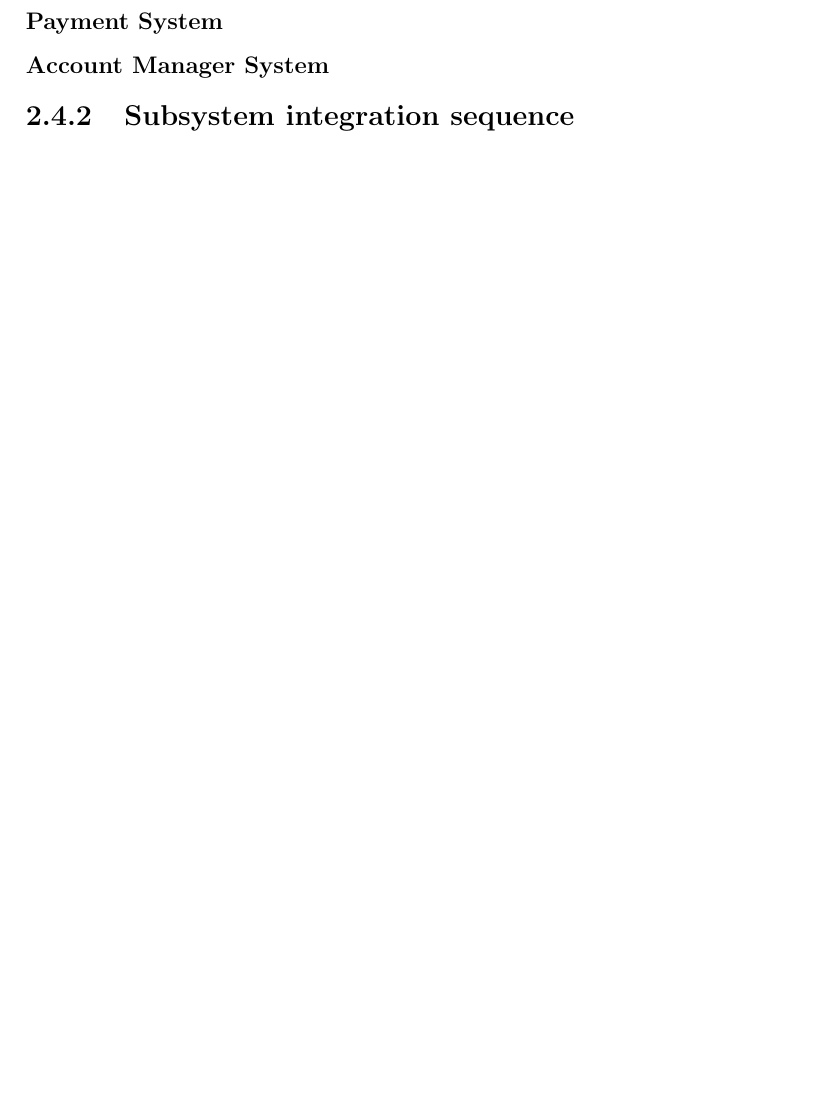
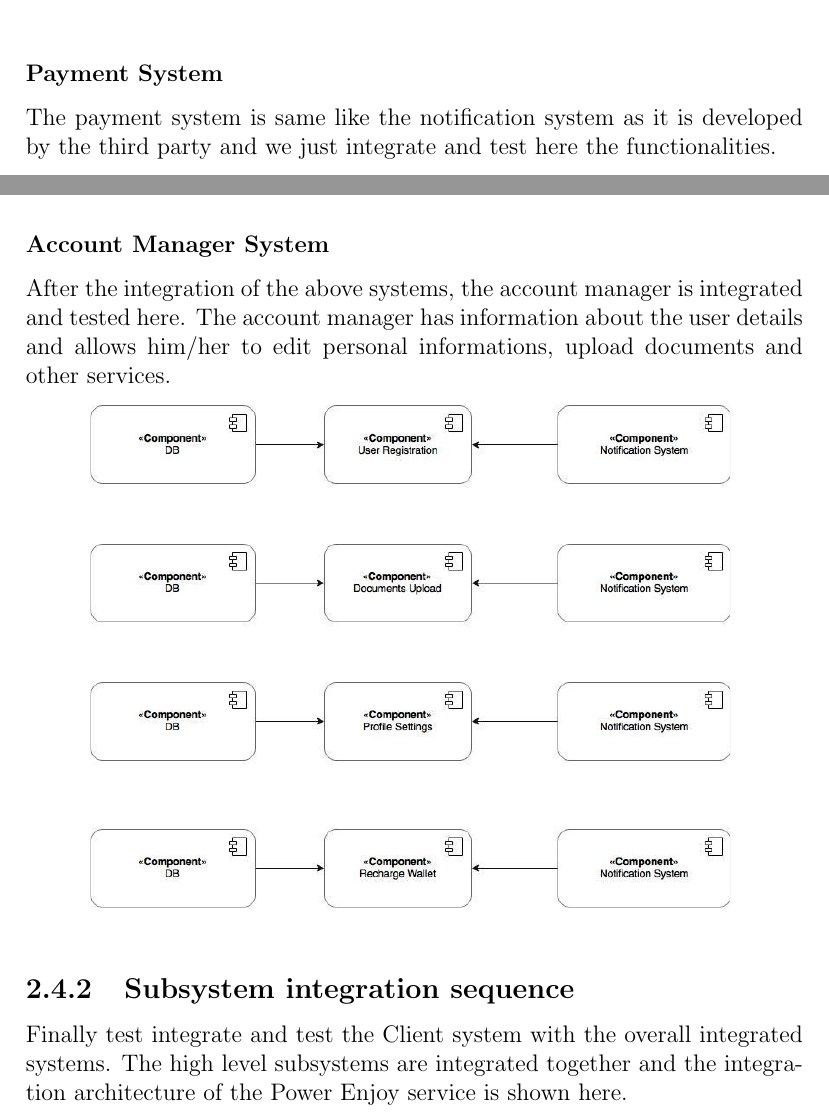
Before and after one commit to JagadeshManivannan/SoftwareEngg2DevOps, a LaTeX book (itpd/itpd.tex, which reads itpd/chapters/integration_strategy.tex): part of page 9 of 16 before the commit and two parts of pages 10 and 11 of 18 after it, the two joined at a grey line, cut so that both start at the same text, the shorter picture padded with empty space. The pictures show the PDF file itpd/itpd.pdf that the author committed with the source.

Commit message:
Completed section about sequence of component and function integration.

```diff
--- a/itpd/chapters/integration_strategy.tex
+++ b/itpd/chapters/integration_strategy.tex
@@ -74,3 +80,6 @@ Generally the communication between the controllers happens through the Map Mana
 \subsubsection*{Notification System}
 The next integration test is executed with the notification system. This notification system is developed by the third party and we just integrate and test here the functionalities. For example: after reserving a car, the user is notified with a confirmation acknowledgement.
 
+\begin{figure}[h]
+	\centering
+	\includegraphics[width=\linewidth,keepaspectratio]{figures/itp4.eps}
@@ -77,4 +111,31 @@ The next integration test is executed with the notification system. This notific
+	\label{fig:components_notification}
+\end{figure}
+
 \subsubsection*{Payment System}
+The payment system is same like the notification system as it is developed by the third party and we just integrate and test here the functionalities.
+
+\newpage
+\begin{figure}[h]
+	\centering
+	\includegraphics[height=4.38cm,keepaspectratio]{figures/components_payment.eps}
+	\label{fig:components_payment}
+\end{figure}
+
 \subsubsection*{Account Manager System}
+After the integration of the above systems, the account manager is integrated and tested here. The account manager has information about the user details and allows
+him/her to edit personal informations, upload documents and other services.
+
+\begin{figure}[h]
+	\centering
+	\includegraphics[height=8.86cm,keepaspectratio]{figures/itp9.eps}
+	\label{fig:itp9}
+\end{figure}
 
 \subsection{Subsystem integration sequence}
+Finally test integrate and test the Client system with the overall integrated systems. The high level subsystems are integrated together and the integration architecture of the Power Enjoy service is shown here.
+
+%\begin{figure}[h]
+%	\centering
+%	\includegraphics[height=\textheight,keepaspectratio]{figures/components_controller.eps}
+%	\label{fig:components_controller}
+%\end{figure}
```
Also changed, not shown: Trash/Components Of Notification Software.jpg (renamed from Components Of Notification Software.jpg), Trash/Components of Payments Software.jpg (renamed from Components of Payments Software.jpg), Trash/ITP4.jpg (renamed from ITP4.jpg), Trash/ITP5.jpg (renamed from ITP5.jpg), Trash/ITP6.jpg (renamed from ITP6.jpg), Trash/ITP7.jpg (renamed from ITP7.jpg), Trash/ITP8.jpg (renamed from ITP8.jpg), Trash/ITP9.jpg (renamed from ITP9.jpg), itpd/figures/components_controller.eps (deleted), itpd/figures/components_notification.eps, itpd/figures/components_payment.eps (added), itpd/figures/itp4.eps (added), itpd/figures/itp5.eps (added), itpd/figures/itp6.eps (added), 5 more files, 2 other files.
